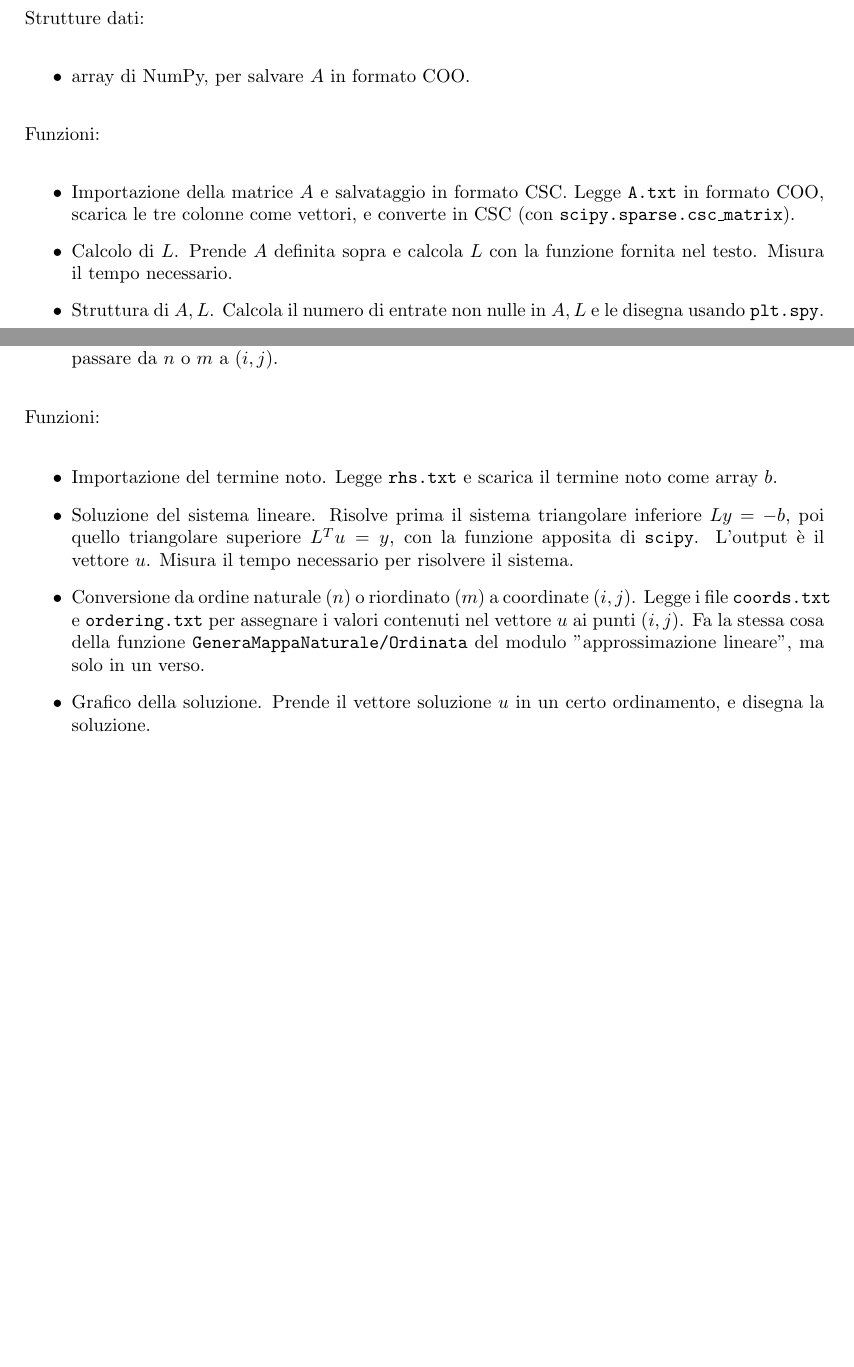
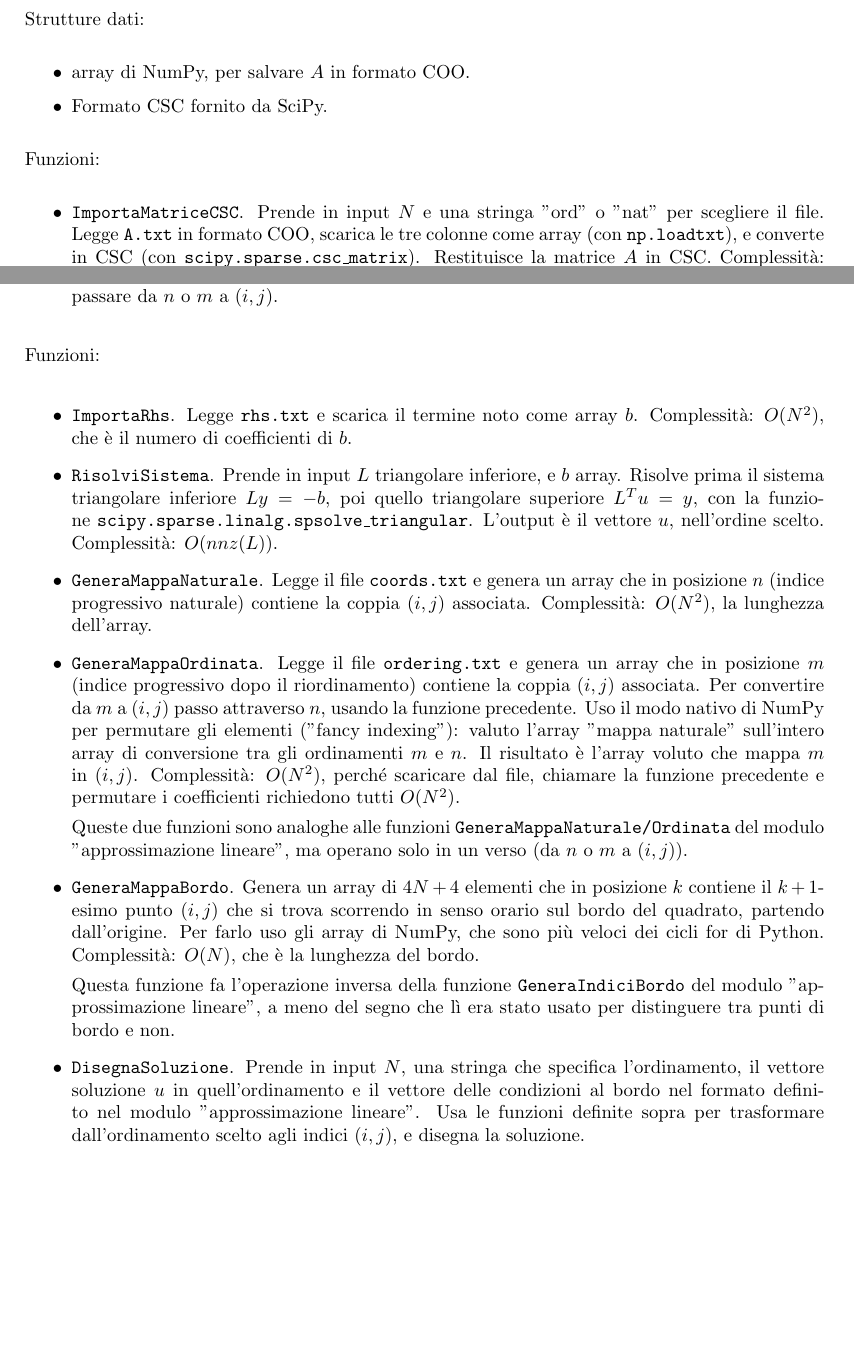
Before and after one commit to giovannimnc/Info-Lab-Progetto, a LaTeX document (documentazione/documentazione.tex): two parts of pages 4 and 5 of 5, joined at a grey line, cut so that both start at the same text, the shorter picture padded with empty space. Compiled offline with pdfLaTeX.

Commit message:
Scritto codice soluzione_sistema, aggiornato doc, generato alcune immagini nel notebook

```diff
--- a/documentazione/documentazione.tex
+++ b/documentazione/documentazione.tex
@@ -195,19 +195,19 @@ Struttura della matrice (entrate non nulle).
 Strutture dati:
 \begin{itemize}
 \item array di NumPy, per salvare $A$ in formato COO.
+\item Formato CSC fornito da SciPy.
 \end{itemize}
 
 Funzioni:
 \begin{itemize}
-\item Importazione della matrice $A$ e salvataggio in formato CSC.
-Legge $\texttt{A.txt}$ in formato COO, scarica le tre colonne come vettori, e converte in CSC (con $\texttt{scipy.sparse.csc\_matrix}$).
+\item $\texttt{ImportaMatriceCSC}$.
+Prende in input $N$ e una stringa "ord" o "nat" per scegliere il file.
+Legge $\texttt{A.txt}$ in formato COO, scarica le tre colonne come array (con $\texttt{np.loadtxt}$), e converte in CSC (con $\texttt{scipy.sparse.csc\_matrix}$).
+Restituisce la matrice $A$ in CSC.
+Complessità: $O(N^2)$, che è il numero di entrate non nulle in $A$.
 
-\item Calcolo di $L$.
-Prende $A$ definita sopra e calcola $L$ con la funzione fornita nel testo. Misura il tempo necessario.
-
-\item Struttura di $A,L$.
-Calcola il numero di entrate non nulle in $A,L$ e le disegna usando $\texttt{plt.spy}$.
-
+\item $\texttt{CalcolaCholesky}$.
+Prende in input una matrice $A$ (definita negativa) e calcola $L$ (tale che $LL^T = -A)$ con la funzione fornita nel testo.
 
 \end{itemize}
 
@@ -227,19 +227,39 @@ Strutture dati:
 
 Funzioni:
 \begin{itemize}
-\item Importazione del termine noto.
+\item $\texttt{ImportaRhs}$.
 Legge $\texttt{rhs.txt}$ e scarica il termine noto come array $b$.
+Complessità: $O(N^2)$, che è il numero di coefficienti di $b$.
 
-\item Soluzione del sistema lineare.
-Risolve prima il sistema triangolare inferiore $Ly = -b$, poi quello triangolare superiore $L^T u= y$, con la funzione apposita di $\texttt{scipy}$.
-L'output è il vettore $u$.
-Misura il tempo necessario per risolvere il sistema.
+\item $\texttt{RisolviSistema}$.
+Prende in input $L$ triangolare inferiore, e $b$ array.
+Risolve prima il sistema triangolare inferiore $Ly = -b$, poi quello triangolare superiore $L^T u= y$, con la funzione $\texttt{scipy.sparse.linalg.spsolve\_triangular}$.
+L'output è il vettore $u$, nell'ordine scelto.
+Complessità: $O(nnz(L))$.
 
-\item Conversione da ordine naturale ($n$) o riordinato ($m$) a coordinate $(i,j)$.
-Legge i file $\texttt{coords.txt}$ e $\texttt{ordering.txt}$ per assegnare i valori contenuti nel vettore $u$ ai punti $(i,j)$.
-Fa la stessa cosa della funzione $\texttt{GeneraMappaNaturale/Ordinata}$ del modulo "approssimazione lineare", ma solo in un verso.
 
-\item Grafico della soluzione. Prende il vettore soluzione $u$ in un certo ordinamento, e disegna la soluzione.
+\item $\texttt{GeneraMappaNaturale}$.
+Legge il file $\texttt{coords.txt}$ e genera un array che in posizione $n$ (indice progressivo naturale) contiene la coppia $(i,j)$ associata. Complessità: $O(N^2)$, la lunghezza dell'array.
+
+\item $\texttt{GeneraMappaOrdinata}$.
+Legge il file $\texttt{ordering.txt}$ e genera un array che in posizione $m$ (indice progressivo dopo il riordinamento) contiene la coppia $(i,j)$ associata.
+Per convertire da $m$ a $(i,j)$ passo attraverso $n$, usando la funzione precedente.
+Uso il modo nativo di NumPy per permutare gli elementi ("fancy indexing"): valuto l'array "mappa naturale" sull'intero array di conversione tra gli ordinamenti $m$ e $n$.
+Il risultato è l'array voluto che mappa $m$ in $(i,j)$.
+Complessità: $O(N^2)$, perché scaricare dal file, chiamare la funzione precedente e permutare i coefficienti richiedono tutti $O(N^2)$.
+
+Queste due funzioni sono analoghe alle funzioni $\texttt{GeneraMappaNaturale/Ordinata}$ del modulo "approssimazione lineare", ma operano solo in un verso (da $n$ o $m$ a $(i,j)$).
+
+\item \texttt{GeneraMappaBordo}.
+Genera un array di $4N+4$ elementi che in posizione $k$ contiene il $k+1$-esimo punto $(i,j)$ che si trova scorrendo in senso orario sul bordo del quadrato, partendo dall'origine.
+Per farlo uso gli array di NumPy, che sono più veloci dei cicli for di Python. Complessità: $O(N)$, che è la lunghezza del bordo.
+
+Questa funzione fa l'operazione inversa della funzione $\texttt{GeneraIndiciBordo}$ del modulo "approssimazione lineare", a meno del segno che lì era stato usato per distinguere tra punti di bordo e non.
+
+\item $\texttt{DisegnaSoluzione}$.
+Prende in input $N$, una stringa che specifica l'ordinamento, il vettore soluzione $u$ in quell'ordinamento e il vettore delle condizioni al bordo nel formato definito nel modulo "approssimazione lineare".
+Usa le funzioni definite sopra per trasformare dall'ordinamento scelto agli indici $(i,j)$, e disegna la soluzione.
+
 \end{itemize}
 
 \end{document}
```
Also changed, not shown: documentazione/documentazione.pdf, 1 other file.
